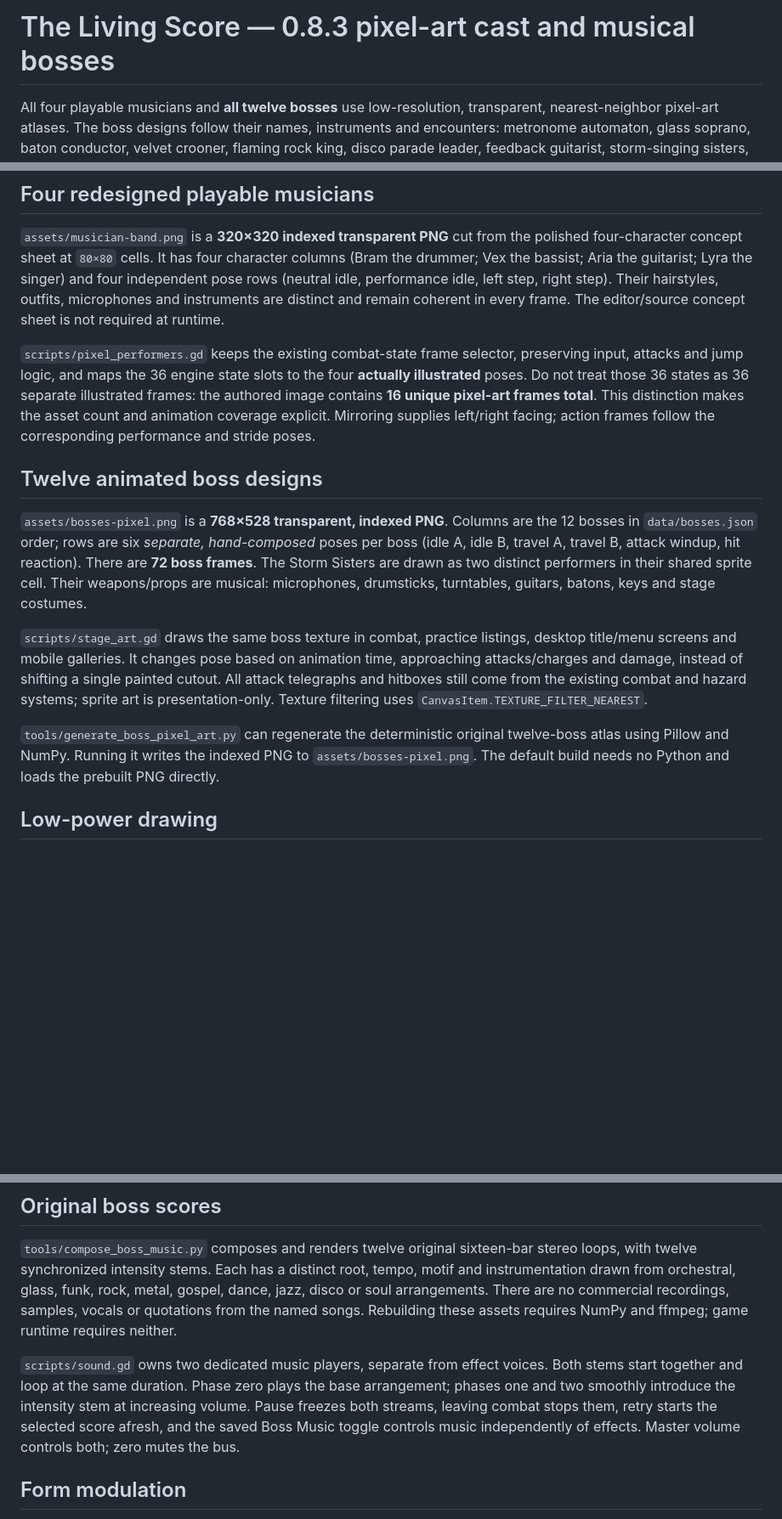
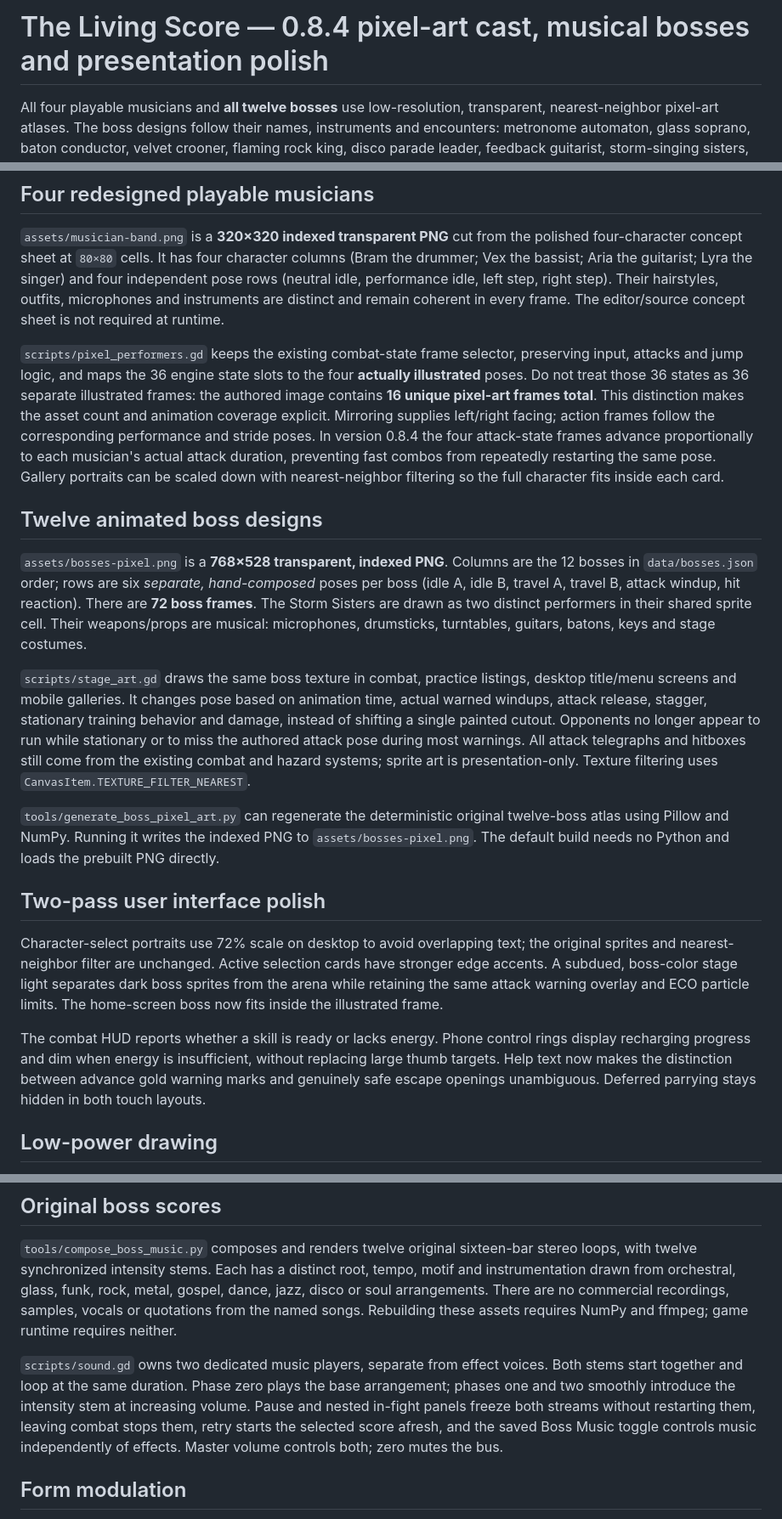
Before and after one commit to Unborne-Fetus/Rhapsody-Allegro, a Markdown page: docs/STAGE_ART_AND_AUDIO.md, 3 parts joined by grey strips. Shown at 85% size. GitHub-like rendering; blank space fills up the shorter version.

Commit message:
Document 0.8.4 pixel-art timing, cards, cooldown indicators and safe-zone readability

```diff
--- a/docs/STAGE_ART_AND_AUDIO.md
+++ b/docs/STAGE_ART_AND_AUDIO.md
@@ -1,4 +1,4 @@
-# The Living Score — 0.8.3 pixel-art cast and musical bosses
+# The Living Score — 0.8.4 pixel-art cast, musical bosses and presentation polish
 
 All four playable musicians and **all twelve bosses** use low-resolution, transparent, nearest-neighbor pixel-art atlases. The boss designs follow their names, instruments and encounters: metronome automaton, glass soprano, baton conductor, velvet crooner, flaming rock king, disco parade leader, feedback guitarist, storm-singing sisters, rising stage star, regal piano empress, vinyl alchemist and soul marshal. They are original character designs inspired by music, not reproductions of real musicians' identities. The older painted sprites remain in Git history, but are no longer needed by the exported game.
 
@@ -6,15 +6,21 @@ All four playable musicians and **all twelve bosses** use low-resolution, transp
 
 `assets/musician-band.png` is a **320×320 indexed transparent PNG** cut from the polished four-character concept sheet at `80×80` cells. It has four character columns (Bram the drummer; Vex the bassist; Aria the guitarist; Lyra the singer) and four independent pose rows (neutral idle, performance idle, left step, right step). Their hairstyles, outfits, microphones and instruments are distinct and remain coherent in every frame. The editor/source concept sheet is not required at runtime.
 
-`scripts/pixel_performers.gd` keeps the existing combat-state frame selector, preserving input, attacks and jump logic, and maps the 36 engine state slots to the four **actually illustrated** poses. Do not treat those 36 states as 36 separate illustrated frames: the authored image contains **16 unique pixel-art frames total**. This distinction makes the asset count and animation coverage explicit. Mirroring supplies left/right facing; action frames follow the corresponding performance and stride poses.
+`scripts/pixel_performers.gd` keeps the existing combat-state frame selector, preserving input, attacks and jump logic, and maps the 36 engine state slots to the four **actually illustrated** poses. Do not treat those 36 states as 36 separate illustrated frames: the authored image contains **16 unique pixel-art frames total**. This distinction makes the asset count and animation coverage explicit. Mirroring supplies left/right facing; action frames follow the corresponding performance and stride poses. In version 0.8.4 the four attack-state frames advance proportionally to each musician's actual attack duration, preventing fast combos from repeatedly restarting the same pose. Gallery portraits can be scaled down with nearest-neighbor filtering so the full character fits inside each card.
 
 ## Twelve animated boss designs
 
 `assets/bosses-pixel.png` is a **768×528 transparent, indexed PNG**. Columns are the 12 bosses in `data/bosses.json` order; rows are six *separate, hand-composed* poses per boss (idle A, idle B, travel A, travel B, attack windup, hit reaction). There are **72 boss frames**. The Storm Sisters are drawn as two distinct performers in their shared sprite cell. Their weapons/props are musical: microphones, drumsticks, turntables, guitars, batons, keys and stage costumes.
 
-`scripts/stage_art.gd` draws the same boss texture in combat, practice listings, desktop title/menu screens and mobile galleries. It changes pose based on animation time, approaching attacks/charges and damage, instead of shifting a single painted cutout. All attack telegraphs and hitboxes still come from the existing combat and hazard systems; sprite art is presentation-only. Texture filtering uses `CanvasItem.TEXTURE_FILTER_NEAREST`.
+`scripts/stage_art.gd` draws the same boss texture in combat, practice listings, desktop title/menu screens and mobile galleries. It changes pose based on animation time, actual warned windups, attack release, stagger, stationary training behavior and damage, instead of shifting a single painted cutout. Opponents no longer appear to run while stationary or to miss the authored attack pose during most warnings. All attack telegraphs and hitboxes still come from the existing combat and hazard systems; sprite art is presentation-only. Texture filtering uses `CanvasItem.TEXTURE_FILTER_NEAREST`.
 
 `tools/generate_boss_pixel_art.py` can regenerate the deterministic original twelve-boss atlas using Pillow and NumPy. Running it writes the indexed PNG to `assets/bosses-pixel.png`. The default build needs no Python and loads the prebuilt PNG directly.
+
+## Two-pass user interface polish
+
+Character-select portraits use 72% scale on desktop to avoid overlapping text; the original sprites and nearest-neighbor filter are unchanged. Active selection cards have stronger edge accents. A subdued, boss-color stage light separates dark boss sprites from the arena while retaining the same attack warning overlay and ECO particle limits. The home-screen boss now fits inside the illustrated frame.
+
+The combat HUD reports whether a skill is ready or lacks energy. Phone control rings display recharging progress and dim when energy is insufficient, without replacing large thumb targets. Help text now makes the distinction between advance gold warning marks and genuinely safe escape openings unambiguous. Deferred parrying stays hidden in both touch layouts.
 
 ## Low-power drawing
 
@@ -26,7 +32,7 @@ The ECO RENDERER switch persists in the user profile. Web and mobile builds defa
 
 `tools/compose_boss_music.py` composes and renders twelve original sixteen-bar stereo loops, with twelve synchronized intensity stems. Each has a distinct root, tempo, motif and instrumentation drawn from orchestral, glass, funk, rock, metal, gospel, dance, jazz, disco or soul arrangements. There are no commercial recordings, samples, vocals or quotations from the named songs. Rebuilding these assets requires NumPy and ffmpeg; game runtime requires neither.
 
-`scripts/sound.gd` owns two dedicated music players, separate from effect voices. Both stems start together and loop at the same duration. Phase zero plays the base arrangement; phases one and two smoothly introduce the intensity stem at increasing volume. Pause freezes both streams, leaving combat stops them, retry starts the selected score afresh, and the saved Boss Music toggle controls music independently of effects. Master volume controls both; zero mutes the bus.
+`scripts/sound.gd` owns two dedicated music players, separate from effect voices. Both stems start together and loop at the same duration. Phase zero plays the base arrangement; phases one and two smoothly introduce the intensity stem at increasing volume. Pause and nested in-fight panels freeze both streams without restarting them, leaving combat stops them, retry starts the selected score afresh, and the saved Boss Music toggle controls music independently of effects. Master volume controls both; zero mutes the bus.
 
 ## Form modulation
 
```
